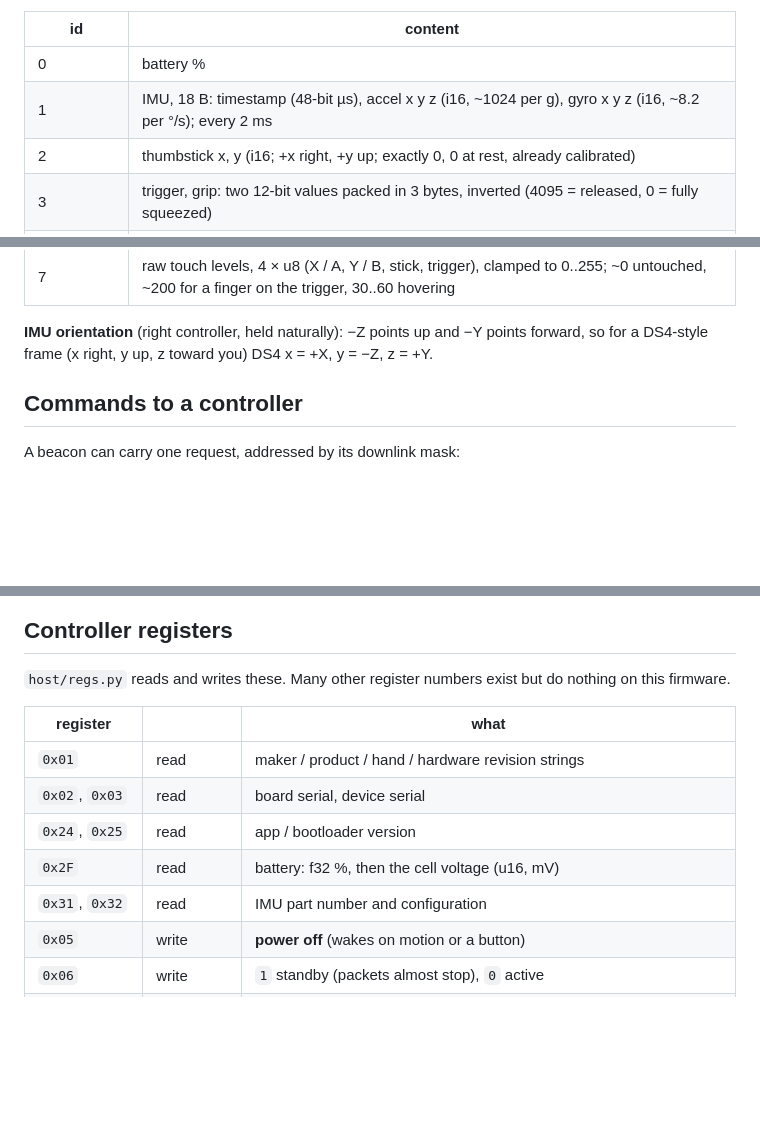
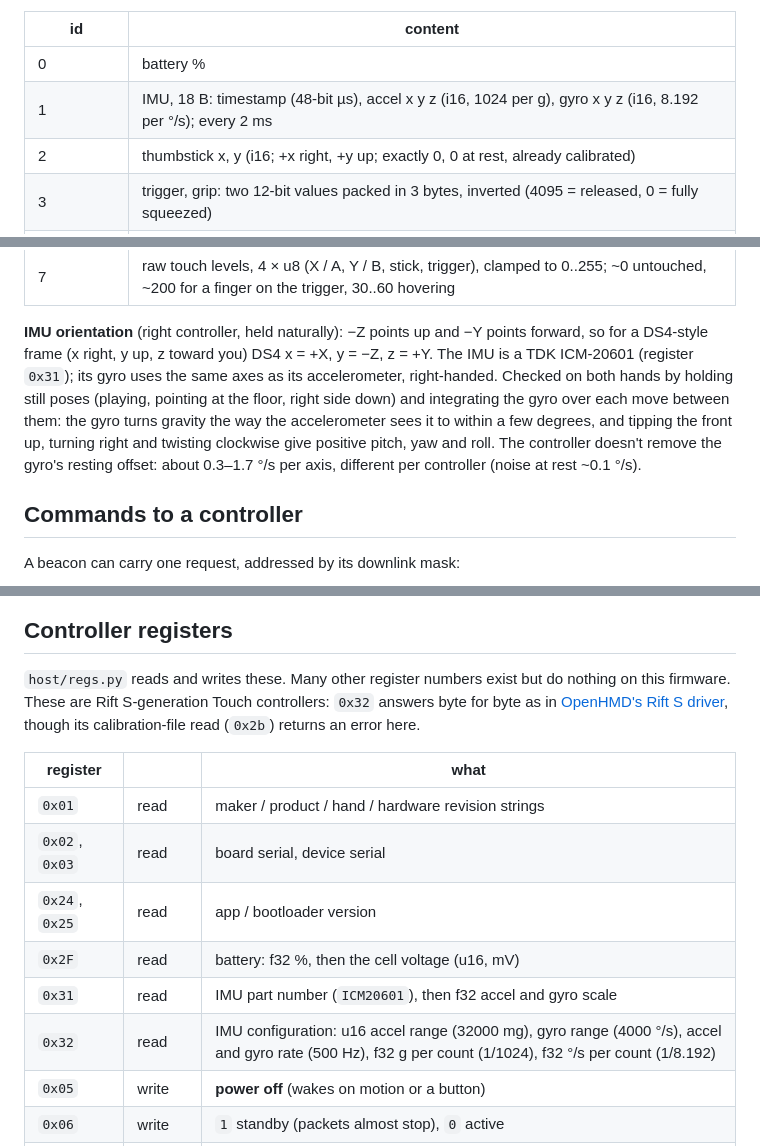
Before and after one commit to Jakey-Jakey/questpad, a Markdown page: PROTOCOL.md, 3 parts joined by grey strips. GitHub-like rendering; blank space fills up the shorter version.

Commit message:
PROTOCOL: IMU chip, config register and checked axes

```diff
--- a/PROTOCOL.md
+++ b/PROTOCOL.md
@@ -126,7 +126,7 @@ Each **entry** is `[id:5 | len_lo:3 << 5] [len_hi:4 | seq:3 << 4 | last << 7] [d
 | id | content |
 |---|---|
 | 0 | battery % |
-| 1 | IMU, 18 B: timestamp (48-bit µs), accel x y z (i16, ~1024 per g), gyro x y z (i16, ~8.2 per °/s); every 2 ms |
+| 1 | IMU, 18 B: timestamp (48-bit µs), accel x y z (i16, 1024 per g), gyro x y z (i16, 8.192 per °/s); every 2 ms |
 | 2 | thumbstick x, y (i16; +x right, +y up; exactly 0, 0 at rest, already calibrated) |
 | 3 | trigger, grip: two 12-bit values packed in 3 bytes, inverted (4095 = released, 0 = fully squeezed) |
 | 4 | buttons: bit 0 X / A, bit 1 Y / B, bit 2 stick click, bit 3 Menu / Oculus (bit 4 is always set) |
@@ -136,7 +136,12 @@ Each **entry** is `[id:5 | len_lo:3 << 5] [len_hi:4 | seq:3 << 4 | last << 7] [d
 | 7 | raw touch levels, 4 × u8 (X / A, Y / B, stick, trigger), clamped to 0..255; ~0 untouched, ~200 for a finger on the trigger, 30..60 hovering |
 
 **IMU orientation** (right controller, held naturally): −Z points up and −Y points forward, so for a DS4-style frame
-(x right, y up, z toward you) DS4 x = +X, y = −Z, z = +Y.
+(x right, y up, z toward you) DS4 x = +X, y = −Z, z = +Y. The IMU is a TDK ICM-20601 (register `0x31`); its gyro uses
+the same axes as its accelerometer, right-handed. Checked on both hands by holding still poses (playing, pointing at
+the floor, right side down) and integrating the gyro over each move between them: the gyro turns gravity the way the
+accelerometer sees it to within a few degrees, and tipping the front up, turning right and twisting clockwise give
+positive pitch, yaw and roll. The controller doesn't remove the gyro's resting offset: about 0.3–1.7 °/s per axis,
+different per controller (noise at rest ~0.1 °/s).
 
 ## Commands to a controller
 A beacon can carry one request, addressed by its downlink mask:
@@ -153,6 +158,9 @@ bit; flags bit 5 means error.
 
 ## Controller registers
 `host/regs.py` reads and writes these. Many other register numbers exist but do nothing on this firmware.
+These are Rift S-generation Touch controllers: `0x32` answers byte for byte as in
+[OpenHMD's Rift S driver](https://github.com/OpenHMD/OpenHMD/tree/master/src/drv_oculus_rift_s), though its
+calibration-file read (`0x2b`) returns an error here.
 
 | register | | what |
 |---|---|---|
@@ -160,7 +168,8 @@ bit; flags bit 5 means error.
 | `0x02`, `0x03` | read | board serial, device serial |
 | `0x24`, `0x25` | read | app / bootloader version |
 | `0x2F` | read | battery: f32 %, then the cell voltage (u16, mV) |
-| `0x31`, `0x32` | read | IMU part number and configuration |
+| `0x31` | read | IMU part number (`ICM20601`), then f32 accel and gyro scale |
+| `0x32` | read | IMU configuration: u16 accel range (32000 mg), gyro range (4000 °/s), accel and gyro rate (500 Hz), f32 g per count (1/1024), f32 °/s per count (1/8.192) |
 | `0x05` | write | **power off** (wakes on motion or a button) |
 | `0x06` | write | `1` standby (packets almost stop), `0` active |
 | `0x97` | write | **vibration strength**, 1 byte; stays on until set back to 0 |
```
